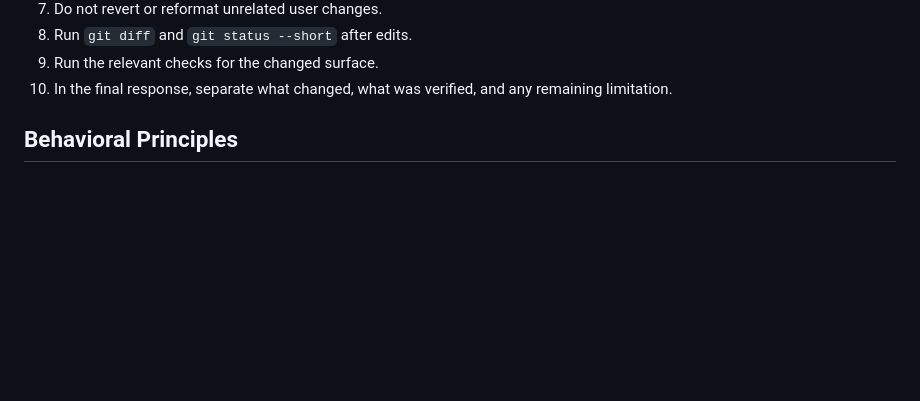
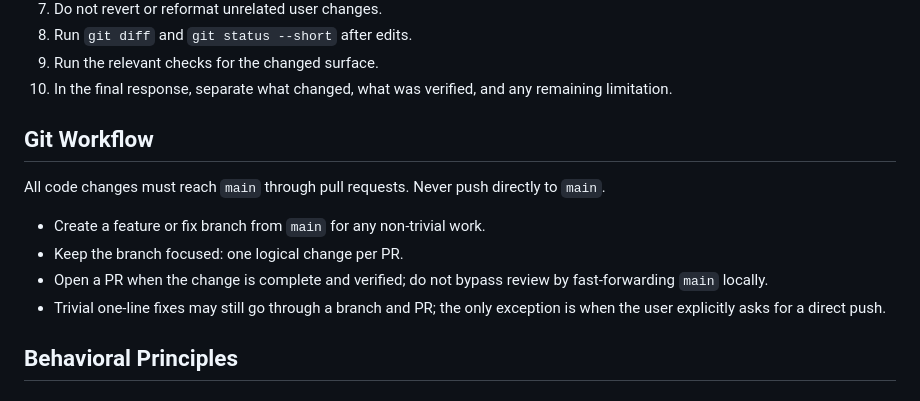
Before and after one commit to NewYaroslav/mdbx-containers, a Markdown page: guides/coding-agent-workflow.md, the part around the change. Drawn GitHub-style; blank space fills up the shorter version.

Commit message:
docs(agents): require PR workflow for all code changes
Add explicit rule that all code changes must reach main through pull
requests, not direct pushes. Add dedicated Git Workflow section to
coding-agent-workflow.md and one-line guard in AGENTS.md critical defaults.

Co-Authored-By: Claude Opus 4.7 <noreply@anthropic.com>

```diff
--- a/guides/coding-agent-workflow.md
+++ b/guides/coding-agent-workflow.md
@@ -21,6 +21,18 @@ behavior. Small, well-verified edits matter more than broad rewrites.
 9. Run the relevant checks for the changed surface.
 10. In the final response, separate what changed, what was verified, and any
     remaining limitation.
+
+## Git Workflow
+
+All code changes must reach `main` through pull requests. Never push directly
+to `main`.
+
+- Create a feature or fix branch from `main` for any non-trivial work.
+- Keep the branch focused: one logical change per PR.
+- Open a PR when the change is complete and verified; do not bypass review
+  by fast-forwarding `main` locally.
+- Trivial one-line fixes may still go through a branch and PR; the only
+  exception is when the user explicitly asks for a direct push.
 
 ## Behavioral Principles
 
```
Also changed, not shown: AGENTS.md (+2 -0 lines).
